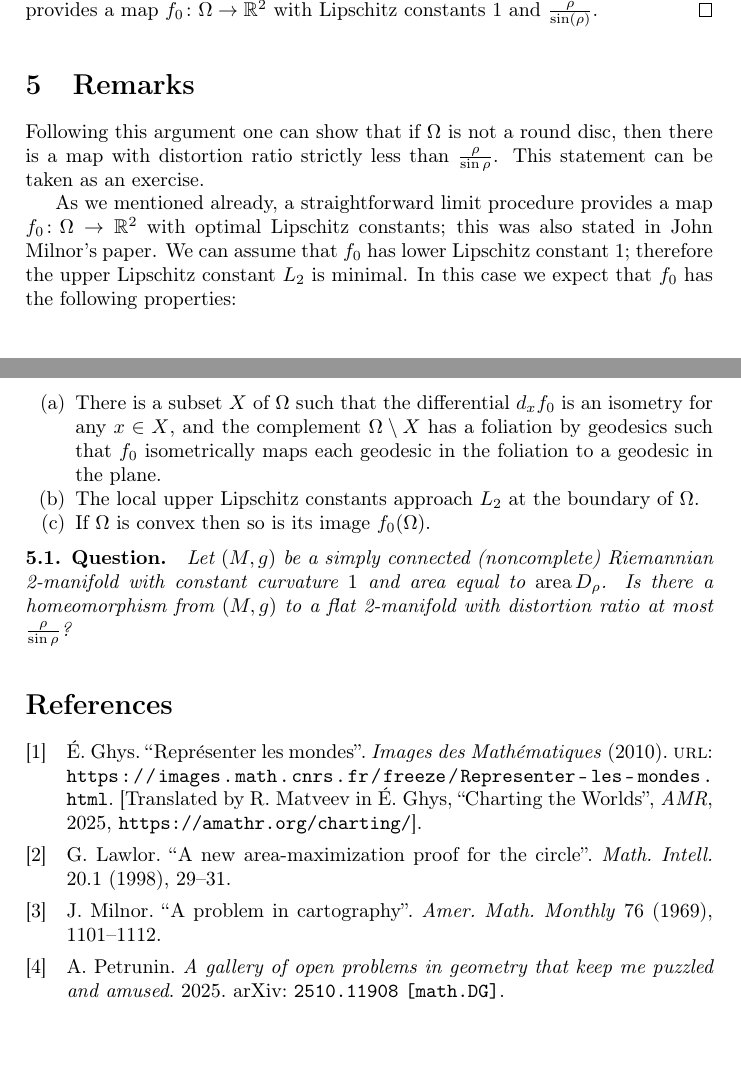
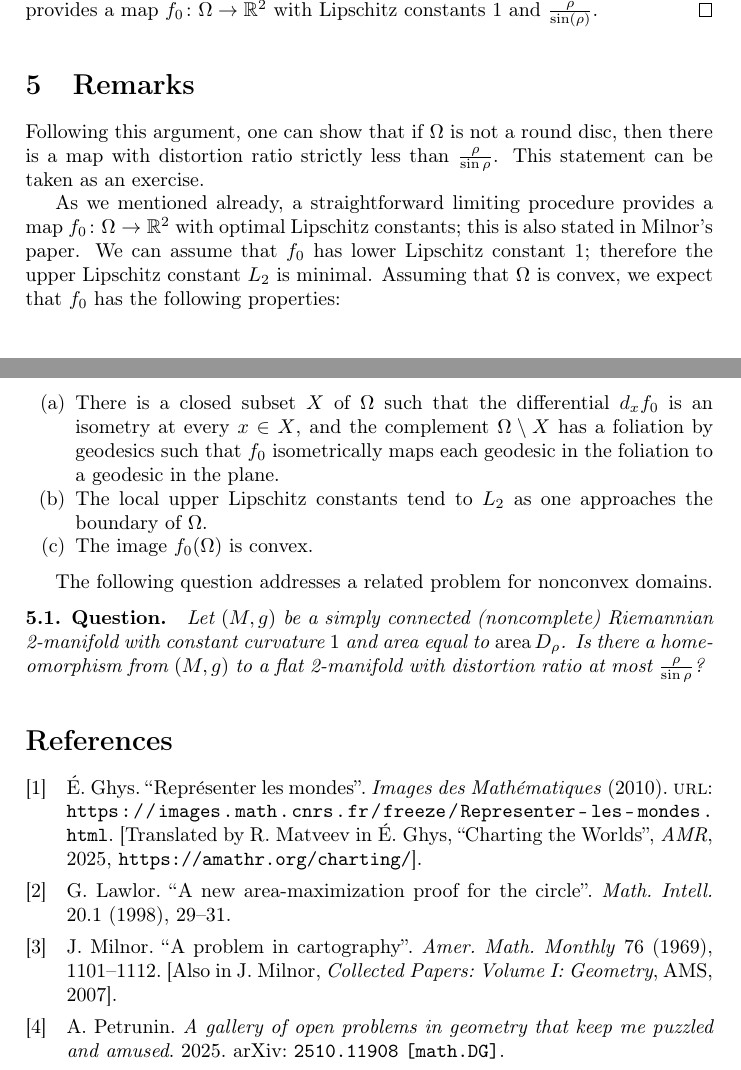
Before and after one commit to anton-petrunin/cartography, a LaTeX paper (milnor.tex, which reads library.bib): two parts of pages 6 and 7 of 7, joined at a grey line, cut so that both start at the same text, the shorter picture padded with empty space. Compiled offline with pdfLaTeX.

Commit message:
fix(1.1)

```diff
--- a/library.bib
+++ b/library.bib
@@ -21,6 +21,7 @@ addendum={[Translated by R. Matveev in É. Ghys, ``Charting the Worlds'', \texti
 MRREVIEWER = {H.\ W.\ Guggenheimer},
        DOI = {10.2307/2317182},
       % URL = {https://doi.org/10.2307/2317182},
+addendum={[Also in J. Milnor, \textit{Collected Papers: Volume I: Geometry}, AMS, 2007]}
 }
 
 @article{lawlor,
--- a/milnor.tex
+++ b/milnor.tex
@@ -365,23 +367,26 @@ Since $\eps>0$ can be chosen arbitrarily, Arzelà--Ascoli theorem provides a map
 
 \section{Remarks}
 
-Following this argument one can show that if $\Omega$ is not a round disc, then there is a map with distortion ratio strictly less than $\tfrac\rho{\sin \rho}$.
+Following this argument, one can show that if $\Omega$ is not a round disc, then there is a map with distortion ratio strictly less than $\tfrac\rho{\sin \rho}$.
 This statement can be taken as an exercise.
 
-As we mentioned already, a straightforward limit procedure provides a map $f_0\:\Omega\to\RR^2$ with optimal Lipschitz constants;
-this was also stated in John Milnor's paper.
+As we mentioned already, a straightforward limiting  procedure provides a map $f_0\:\Omega\to\RR^2$ with optimal Lipschitz constants;
+this is also stated in Milnor's paper.
 We can assume that $f_0$ has lower Lipschitz constant $1$; therefore the upper Lipschitz constant $L_2$ is minimal.
-In this case we expect that $f_0$ has the following properties:
+Assuming that $\Omega$ is convex, we expect that $f_0$ has the following properties:
 \begin{enumerate}[(a)]
-\item There is a subset $X$ of $\Omega$ such that the differential $d_xf_0$ is an isometry for any $x\in X$, and the complement $\Omega\setminus X$ has a foliation by geodesics such that $f_0$ isometrically maps each geodesic in the foliation to a geodesic in the plane.
-\item The local upper Lipschitz constants approach $L_2$ at the boundary of $\Omega$.
-\item If $\Omega$ is convex then so is its image $f_0(\Omega)$.
+\item There is a closed subset $X$ of $\Omega$ such that the differential $d_xf_0$ is an isometry at every $x\in X$, and the complement $\Omega\setminus X$ has a foliation by geodesics such that $f_0$ isometrically maps each geodesic in the foliation to a geodesic in the plane.
+\item The local upper Lipschitz constants tend to $L_2$ as one approaches the boundary of $\Omega$.
+\item The image $f_0(\Omega)$ is convex.
 \end{enumerate}
 
+\medskip
+
+The following question addresses a related problem for nonconvex domains.
 
 \begin{thm}{Question}
 Let $(M,g)$ be a simply connected (noncomplete) Riemannian 2-manifold with constant curvature $1$ and area equal to $\area D_\rho$.
-Is there a homeomorphism from $(M,g)$ to a flat 2-manifold with distortion ratio at most $\tfrac \rho{\sin \rho}$?
+Is there a homeomorphism from $(M,g)$ to a flat 2-manifold with distortion ratio at most~$\tfrac \rho{\sin \rho}$?
 \end{thm}
 
 %\paragraph{Acknowledgments.}
```
Also changed, not shown: milnor.pdf, milnor.tex (12 more changed lines).
